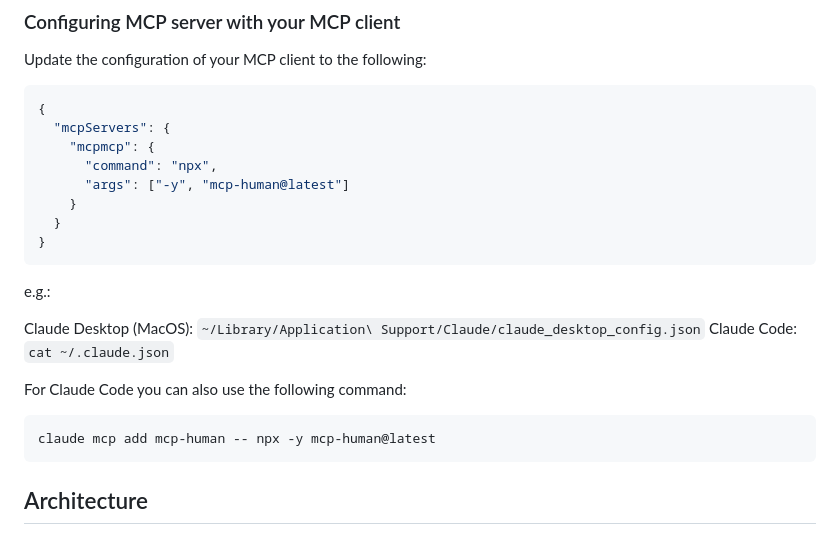
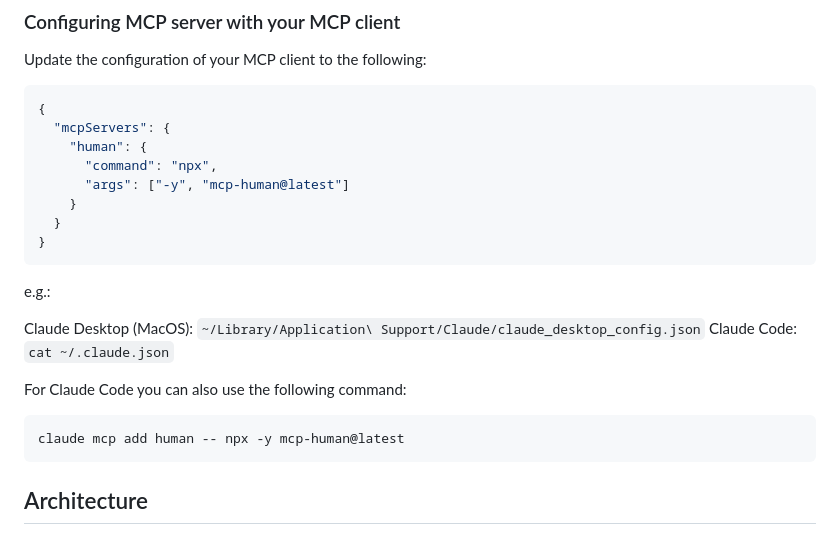
Before and after one commit to olalonde/mcp-human, a Markdown page: README.md, the part around the change. Drawn GitHub-style.

````diff
--- a/README.md
+++ b/README.md
@@ -27,7 +27,7 @@ Update the configuration of your MCP client to the following:
 ```json
 {
   "mcpServers": {
-    "mcpmcp": {
+    "human": {
       "command": "npx",
       "args": ["-y", "mcp-human@latest"]
     }
@@ -43,7 +43,7 @@ Claude Code: `cat ~/.claude.json`
 For Claude Code you can also use the following command:
 
 ```sh
-claude mcp add mcp-human -- npx -y mcp-human@latest
+claude mcp add human -- npx -y mcp-human@latest
 ```
 
 ## Architecture
````
